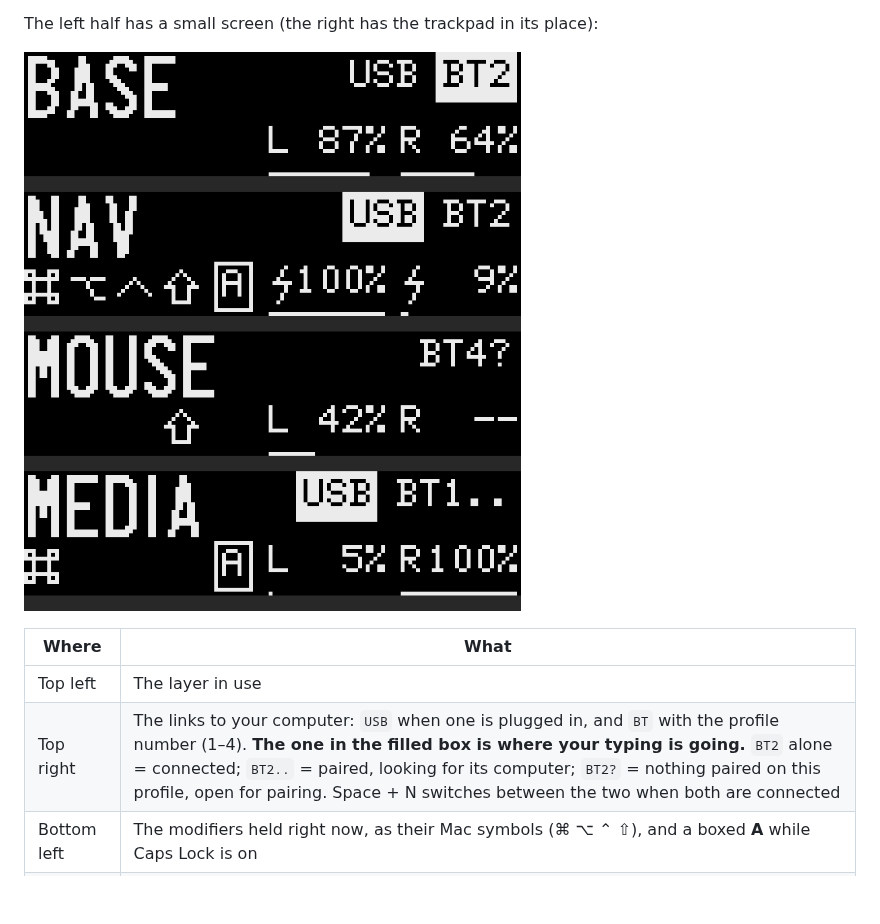
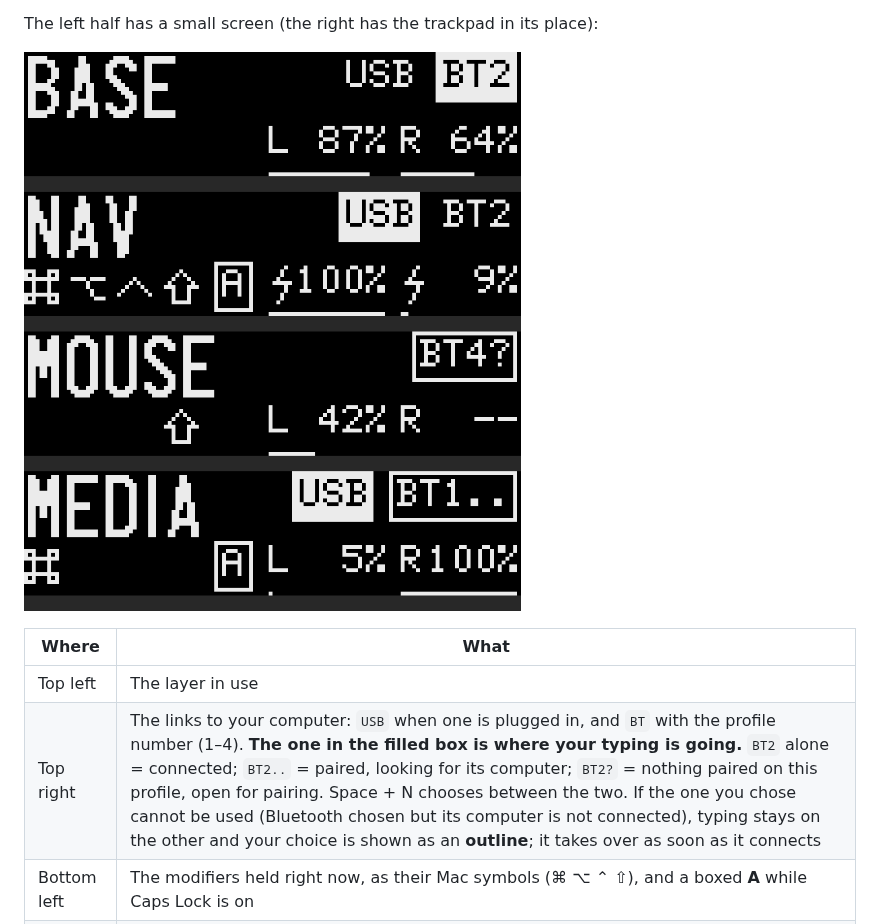
Before and after one commit to dieselsaurav/parix52, a Markdown page: README.md, the part around the change. GitHub-like rendering; pictures changed too: docs/oled.png; blank space fills up the shorter version.

```diff
--- a/README.md
+++ b/README.md
@@ -118,7 +118,7 @@ The left half has a small screen (the right has the trackpad in its place):
 | Where | What |
 |---|---|
 | Top left | The layer in use |
-| Top right | The links to your computer: `USB` when one is plugged in, and `BT` with the profile number (1–4). **The one in the filled box is where your typing is going.** `BT2` alone = connected; `BT2..` = paired, looking for its computer; `BT2?` = nothing paired on this profile, open for pairing. Space + N switches between the two when both are connected |
+| Top right | The links to your computer: `USB` when one is plugged in, and `BT` with the profile number (1–4). **The one in the filled box is where your typing is going.** `BT2` alone = connected; `BT2..` = paired, looking for its computer; `BT2?` = nothing paired on this profile, open for pairing. Space + N chooses between the two. If the one you chose cannot be used (Bluetooth chosen but its computer is not connected), typing stays on the other and your choice is shown as an **outline**; it takes over as soon as it connects |
 | Bottom left | The modifiers held right now, as their Mac symbols (⌘ ⌥ ⌃ ⇧), and a boxed **A** while Caps Lock is on |
 | Bottom right | Both batteries, left then right, with a bar under each. A bolt replaces the letter while that half is plugged in and charging; `--` means the right half is not linked |
 
```
Also changed, not shown: 3 other files.
